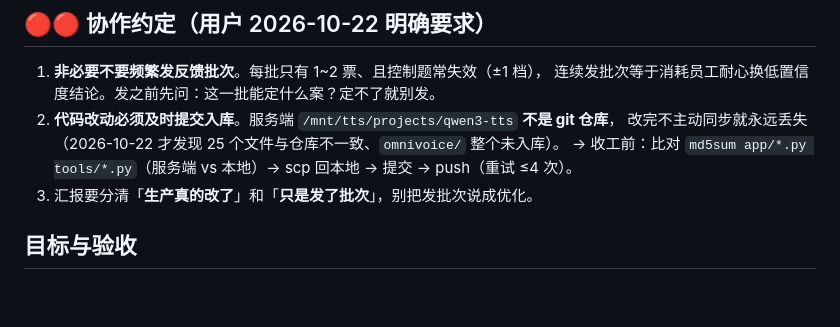
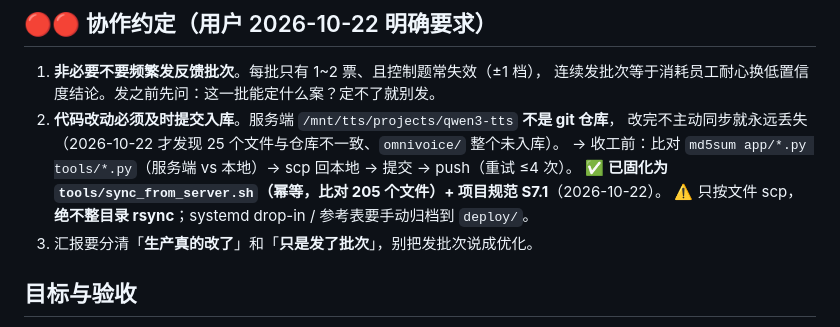
Before and after one commit to private1215/tts-kr, a Markdown page: .workbuddy/memory/MEMORY.md, the part around the change. Rendered like a GitHub page; blank space fills up the shorter version.

```diff
--- a/.workbuddy/memory/MEMORY.md
+++ b/.workbuddy/memory/MEMORY.md
@@ -8,6 +8,8 @@
 2. **代码改动必须及时提交入库**。服务端 `/mnt/tts/projects/qwen3-tts` **不是 git 仓库**，
    改完不主动同步就永远丢失（2026-10-22 才发现 25 个文件与仓库不一致、`omnivoice/` 整个未入库）。
    → 收工前：比对 `md5sum app/*.py tools/*.py`（服务端 vs 本地）→ scp 回本地 → 提交 → push（重试 ≤4 次）。
+   ✅ **已固化为 `tools/sync_from_server.sh`（幂等，比对 205 个文件）+ 项目规范 S7.1**（2026-10-22）。
+   ⚠️ 只按文件 scp，**绝不整目录 rsync**；systemd drop-in / 参考表要手动归档到 `deploy/`。
 3. 汇报要分清「**生产真的改了**」和「**只是发了批次**」，别把发批次说成优化。
 
 ## 目标与验收
```
Also changed, not shown: .workbuddy/memory/2026-10-22.md (+16 -0 lines).
